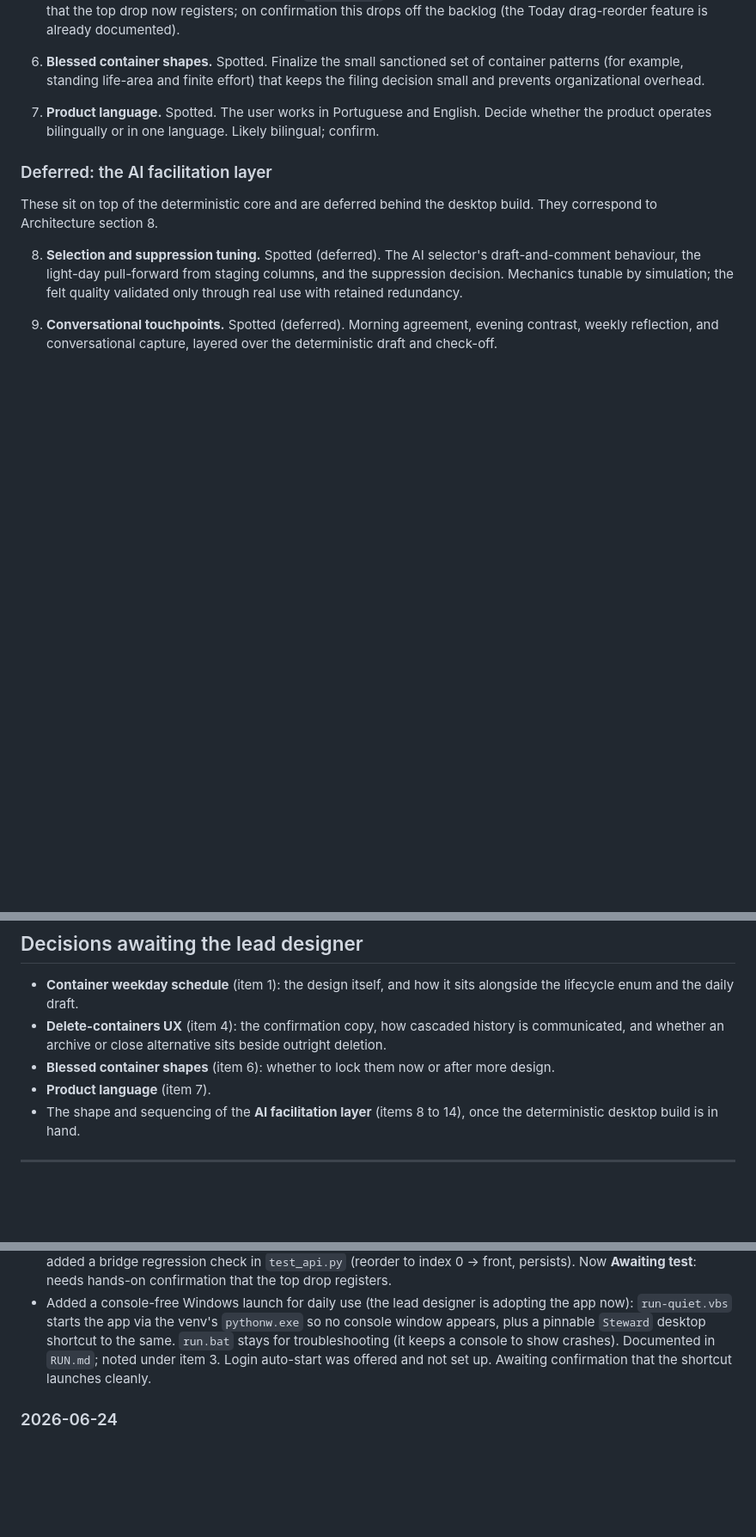
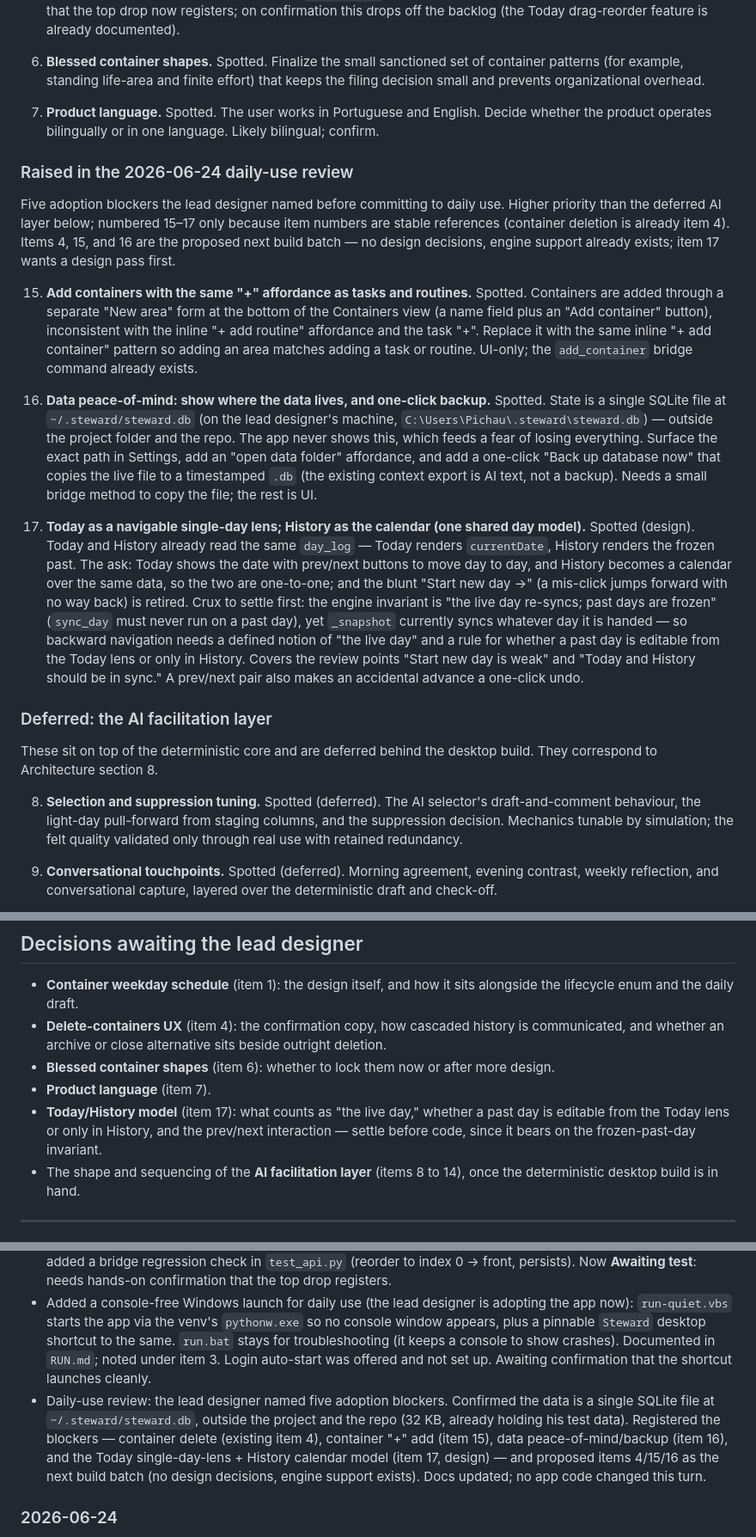
Before and after one commit to gionin/steward, a Markdown page: project-status.md, 3 parts joined by grey strips. Shown at 86% size. Drawn GitHub-style; blank space fills up the shorter version.

```diff
--- a/project-status.md
+++ b/project-status.md
@@ -58,6 +58,16 @@ When confirmation lands, an item leaves the backlog: a genuinely new capability
 
 7. **Product language.** Spotted. The user works in Portuguese and English. Decide whether the product operates bilingually or in one language. Likely bilingual; confirm.
 
+### Raised in the 2026-06-24 daily-use review
+
+Five adoption blockers the lead designer named before committing to daily use. Higher priority than the deferred AI layer below; numbered 15–17 only because item numbers are stable references (container deletion is already item 4). Items 4, 15, and 16 are the proposed next build batch — no design decisions, engine support already exists; item 17 wants a design pass first.
+
+15. **Add containers with the same "+" affordance as tasks and routines.** Spotted. Containers are added through a separate "New area" form at the bottom of the Containers view (a name field plus an "Add container" button), inconsistent with the inline "+ add routine" affordance and the task "+". Replace it with the same inline "+ add container" pattern so adding an area matches adding a task or routine. UI-only; the `add_container` bridge command already exists.
+
+16. **Data peace-of-mind: show where the data lives, and one-click backup.** Spotted. State is a single SQLite file at `~/.steward/steward.db` (on the lead designer's machine, `C:\Users\Pichau\.steward\steward.db`) — outside the project folder and the repo. The app never shows this, which feeds a fear of losing everything. Surface the exact path in Settings, add an "open data folder" affordance, and add a one-click "Back up database now" that copies the live file to a timestamped `.db` (the existing context export is AI text, not a backup). Needs a small bridge method to copy the file; the rest is UI.
+
+17. **Today as a navigable single-day lens; History as the calendar (one shared day model).** Spotted (design). Today and History already read the same `day_log` — Today renders `currentDate`, History renders the frozen past. The ask: Today shows the date with prev/next buttons to move day to day, and History becomes a calendar over the same data, so the two are one-to-one; and the blunt "Start new day →" (a mis-click jumps forward with no way back) is retired. Crux to settle first: the engine invariant is "the live day re-syncs; past days are frozen" (`sync_day` must never run on a past day), yet `_snapshot` currently syncs whatever day it is handed — so backward navigation needs a defined notion of "the live day" and a rule for whether a past day is editable from the Today lens or only in History. Covers the review points "Start new day is weak" and "Today and History should be in sync." A prev/next pair also makes an accidental advance a one-click undo.
+
 ### Deferred: the AI facilitation layer
 
 These sit on top of the deterministic core and are deferred behind the desktop build. They correspond to Architecture section 8.
@@ -106,6 +116,7 @@ These sit on top of the deterministic core and are deferred behind the desktop b
 - **Delete-containers UX** (item 4): the confirmation copy, how cascaded history is communicated, and whether an archive or close alternative sits beside outright deletion.
 - **Blessed container shapes** (item 6): whether to lock them now or after more design.
 - **Product language** (item 7).
+- **Today/History model** (item 17): what counts as "the live day," whether a past day is editable from the Today lens or only in History, and the prev/next interaction — settle before code, since it bears on the frozen-past-day invariant.
 - The shape and sequencing of the **AI facilitation layer** (items 8 to 14), once the deterministic desktop build is in hand.
 
 ---
@@ -121,6 +132,7 @@ Newest first. Each session appends what it advanced or decided.
 - Adopted a backlog lifecycle — **Spotted → Ready → Awaiting test → graduate** — and recorded it as the legend at the top of the Backlog. Migrated every item to it. Item numbers are kept as stable references.
 - Item 5 (Today drag-to-top bug): found the root cause — the reorder `dragover`/`drop` handlers sit only on the tight `#todayList` box, so a release above the first card falls outside it and is lost. Verified the index math and the engine commit path are correct for index 0. Fixed with a top catch strip on `#todayList` in `index.html`, and added a bridge regression check in `test_api.py` (reorder to index 0 → front, persists). Now **Awaiting test**: needs hands-on confirmation that the top drop registers.
 - Added a console-free Windows launch for daily use (the lead designer is adopting the app now): `run-quiet.vbs` starts the app via the venv's `pythonw.exe` so no console window appears, plus a pinnable `Steward` desktop shortcut to the same. `run.bat` stays for troubleshooting (it keeps a console to show crashes). Documented in `RUN.md`; noted under item 3. Login auto-start was offered and not set up. Awaiting confirmation that the shortcut launches cleanly.
+- Daily-use review: the lead designer named five adoption blockers. Confirmed the data is a single SQLite file at `~/.steward/steward.db`, outside the project and the repo (32 KB, already holding his test data). Registered the blockers — container delete (existing item 4), container "+" add (item 15), data peace-of-mind/backup (item 16), and the Today single-day-lens + History calendar model (item 17, design) — and proposed items 4/15/16 as the next build batch (no design decisions, engine support exists). Docs updated; no app code changed this turn.
 
 ### 2026-06-24
 
```
